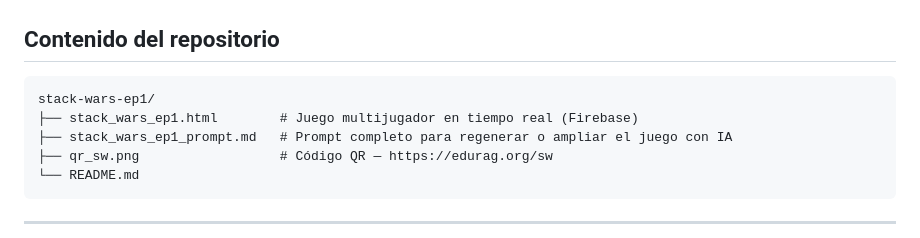
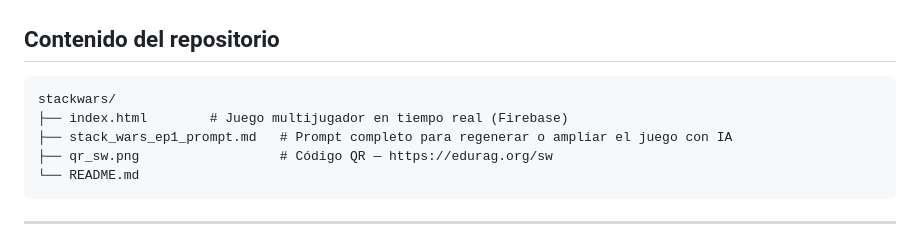
Before and after one commit to linares2002/stackwars, a Markdown page: README.md, the part around the change. Drawn GitHub-style.

````diff
--- a/README.md
+++ b/README.md
@@ -45,8 +45,8 @@ El momento de aprendizaje clave es la **justificación oral de la pila**: antes
 ## Contenido del repositorio
 
 ```
-stack-wars-ep1/
-├── stack_wars_ep1.html        # Juego multijugador en tiempo real (Firebase)
+stackwars/
+├── index.html        # Juego multijugador en tiempo real (Firebase)
 ├── stack_wars_ep1_prompt.md   # Prompt completo para regenerar o ampliar el juego con IA
 ├── qr_sw.png                  # Código QR — https://edurag.org/sw
 └── README.md
````
